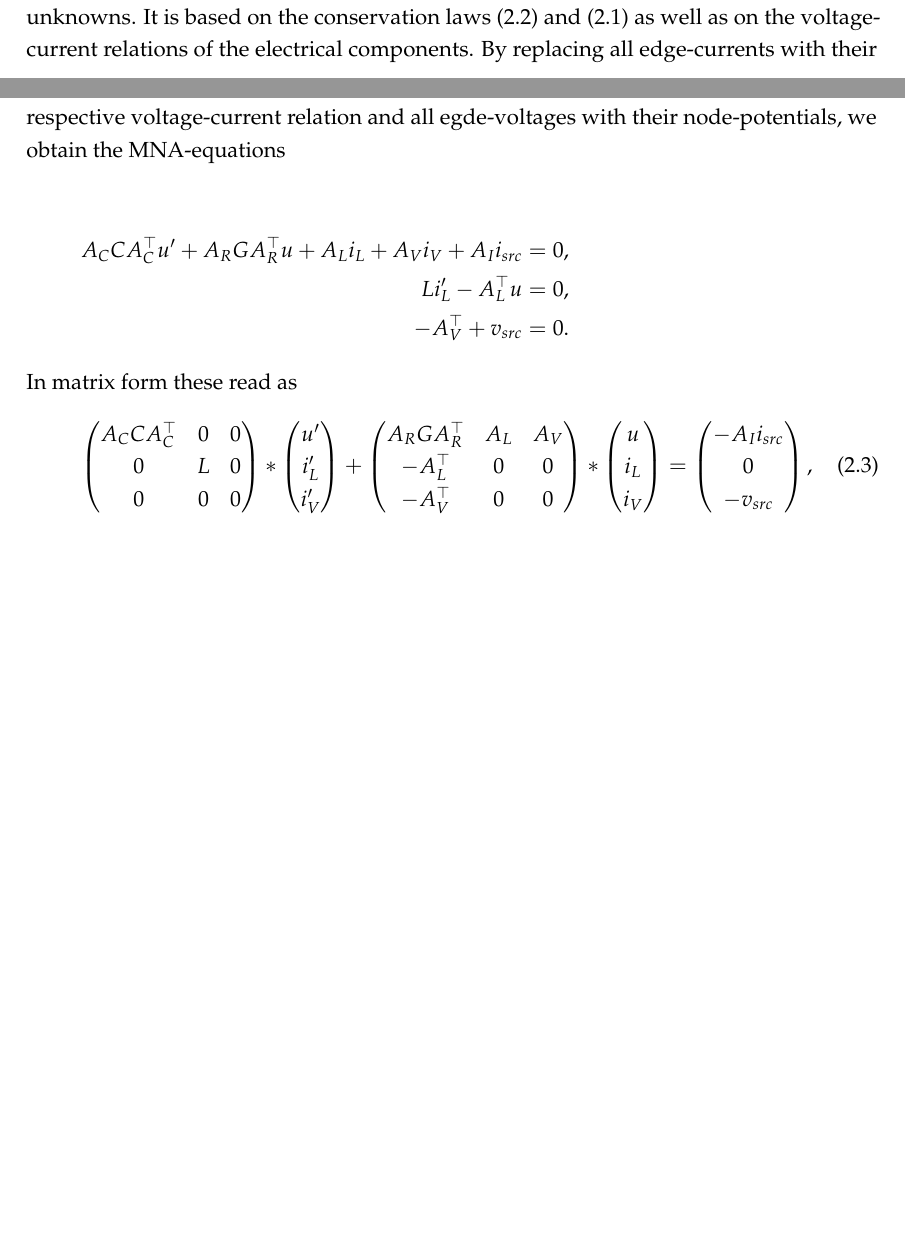
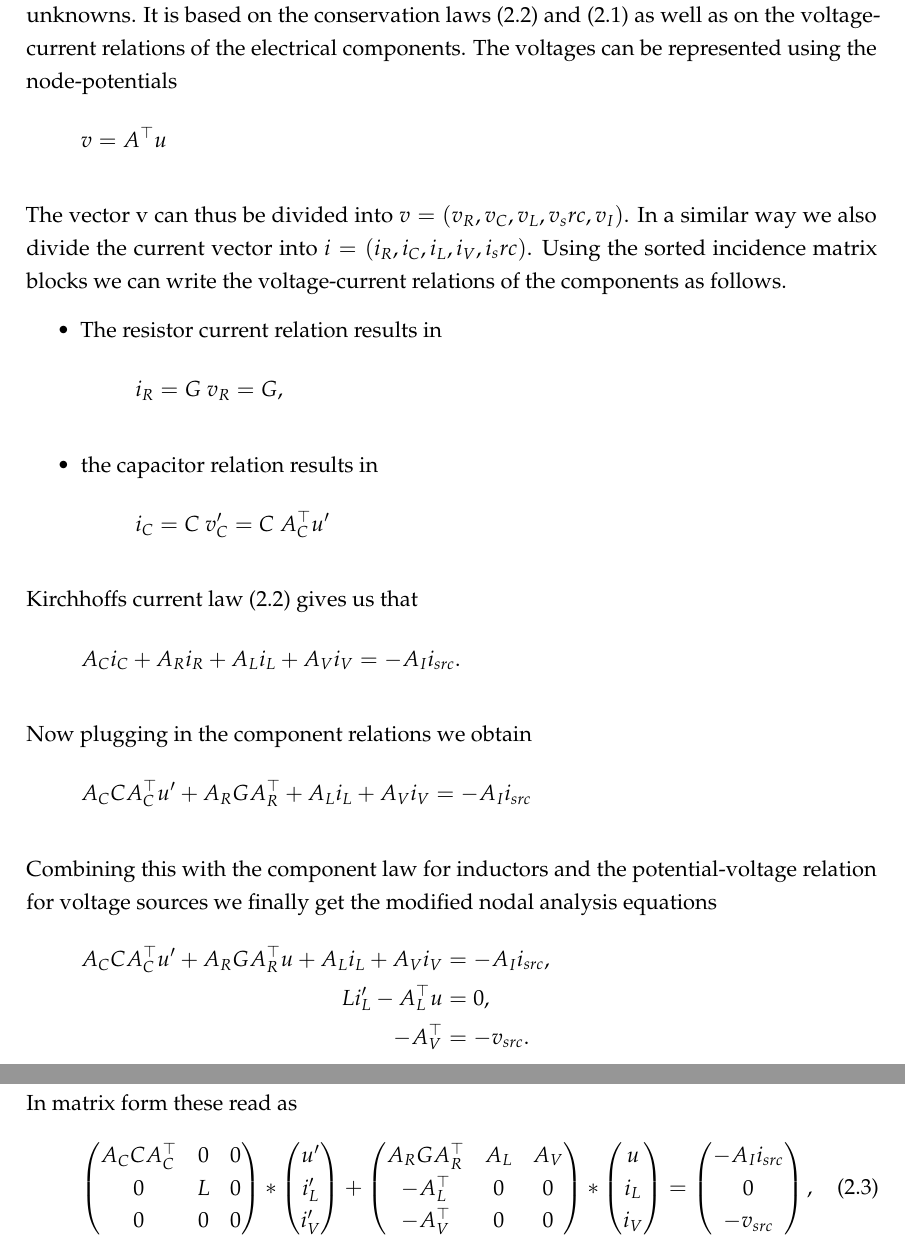
Before and after one commit to dede6487/Circuit-Modelling, a LaTeX thesis (TeX/MAIN.tex, which reads TeX/chapters/Formulating_a_mathematical_model.tex): two parts of pages 12 and 13 of 42 before the commit and two parts of pages 13 and 14 of 43 after it, joined at a grey line, cut so that both start at the same text, the shorter picture padded with empty space. Compiled offline with pdfLaTeX.

Commit message:
MNA step by step

```diff
--- a/TeX/chapters/Formulating_a_mathematical_model.tex
+++ b/TeX/chapters/Formulating_a_mathematical_model.tex
@@ -115,15 +115,42 @@ To analyse the network further we will sort the reduced incidence matrix $A$ suc
 \end{displaymath}
 where $A_R$, $A_C$, $A_L$, $A_V$ and $A_I$ include the columns that are related to the resistors, capacitors, coils, voltage sources and current sources, respectively.
 
-To mathematically describe the circuit we will use \emph{modified nodal analysis} (or short MNA). MNA uses the node voltages as well as the currents of the coils and the voltage sources as unknowns. It is based on the conservation laws \eqref{KCL} and \eqref{KVL} as well as on the voltage-current relations of the electrical components. By replacing all edge-currents with their respective voltage-current relation and all egde-voltages with their node-potentials, we obtain the MNA-equations
+To mathematically describe the circuit we will use \emph{modified nodal analysis} (or short MNA). MNA uses the node voltages as well as the currents of the coils and the voltage sources as unknowns. It is based on the conservation laws \eqref{KCL} and \eqref{KVL} as well as on the voltage-current relations of the electrical components. The voltages can be represented using the node-potentials
+\begin{displaymath}
+	v = A^\top u
+\end{displaymath}
 
+The vector v can thus be divided into $v = (v_R, v_C, v_L, v_src, v_I)$. In a similar way we also divide the current vector into $i = (i_R, i_C, i_L, i_V, i_src)$. Using the sorted incidence matrix blocks we can write the voltage-current relations of the components as follows.
+\begin{itemize}
+	\item The resistor current relation results in
+	\begin{displaymath}
+		i_R = G \ v_R = G,
+	\end{displaymath}
+	\item the capacitor relation results in
+	\begin{displaymath}
+		i_C = C \ v'_C = C \ A_C^\top u'
+	\end{displaymath}
+\end{itemize}
+
+Kirchhoffs current law \eqref{KCL} gives us that
+\begin{displaymath}
+	A_C i_C + A_R i_R + A_L i_L + A_V i_V = -A_I i_{src}.
+\end{displaymath}
+
+Now plugging in the component relations we obtain
+\begin{displaymath}
+	A_C C A_C^\top u' + A_R G A_R^\top + A_L i_L + A_V i_V = -A_I i_{src}
+ \end{displaymath}
+
+Combining this with the component law for inductors and the potential-voltage relation for voltage sources we finally get the modified nodal analysis equations
 \begin{displaymath}
 	\begin{aligned}
-		A_C C A_C^\top u' + A_R G A_R^\top u + A_L i_L + A_V i_V + A_I i_{src} &= 0 , \\
+		A_C C A_C^\top u' + A_R G A_R^\top u + A_L i_L + A_V i_V &= - A_I i_{src} , \\
 		L i_L'	- A_L^\top u &= 0 , \\
-		-A_V^\top + v_{src} &= 0.
+		-A_V^\top &=  -v_{src}.
 	\end{aligned}
 \end{displaymath}
+
 In matrix form these read as
 \begin{equation}
 	\label{MNA_Matrixform}
```
Also changed, not shown: TeX/chapters/Differential_Algebraic_Equations.tex (+1 -3 lines), TeX/MAIN.pdf, 10 other files.
